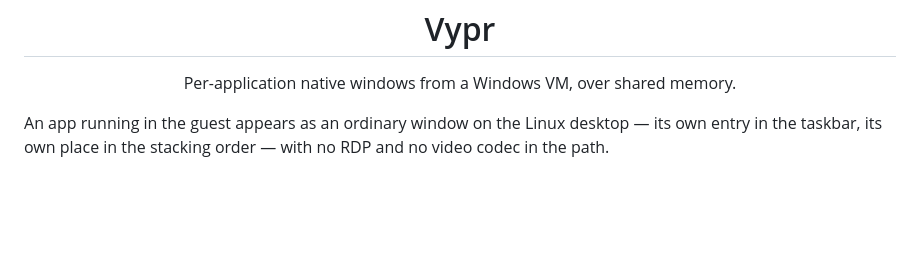
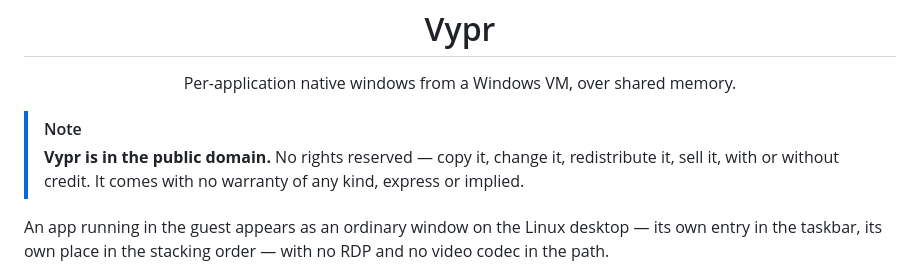
Before and after one commit to Amzi-01/Vypr, a Markdown page: README.md, the part around the change. Rendered like a GitHub page; blank space fills up the shorter version.

Commit message:
State in the README that Vypr is public domain
A GitHub alert callout, so it renders as a box rather than a line of prose
someone scrolls past.

```diff
--- a/README.md
+++ b/README.md
@@ -7,6 +7,11 @@
 <p align="center">
   Per-application native windows from a Windows VM, over shared memory.
 </p>
+
+> [!NOTE]
+> **Vypr is in the public domain.** No rights reserved — copy it, change it,
+> redistribute it, sell it, with or without credit. It comes with no warranty
+> of any kind, express or implied.
 
 An app running in the guest appears as an ordinary window on the Linux desktop —
 its own entry in the taskbar, its own place in the stacking order — with no RDP
```
